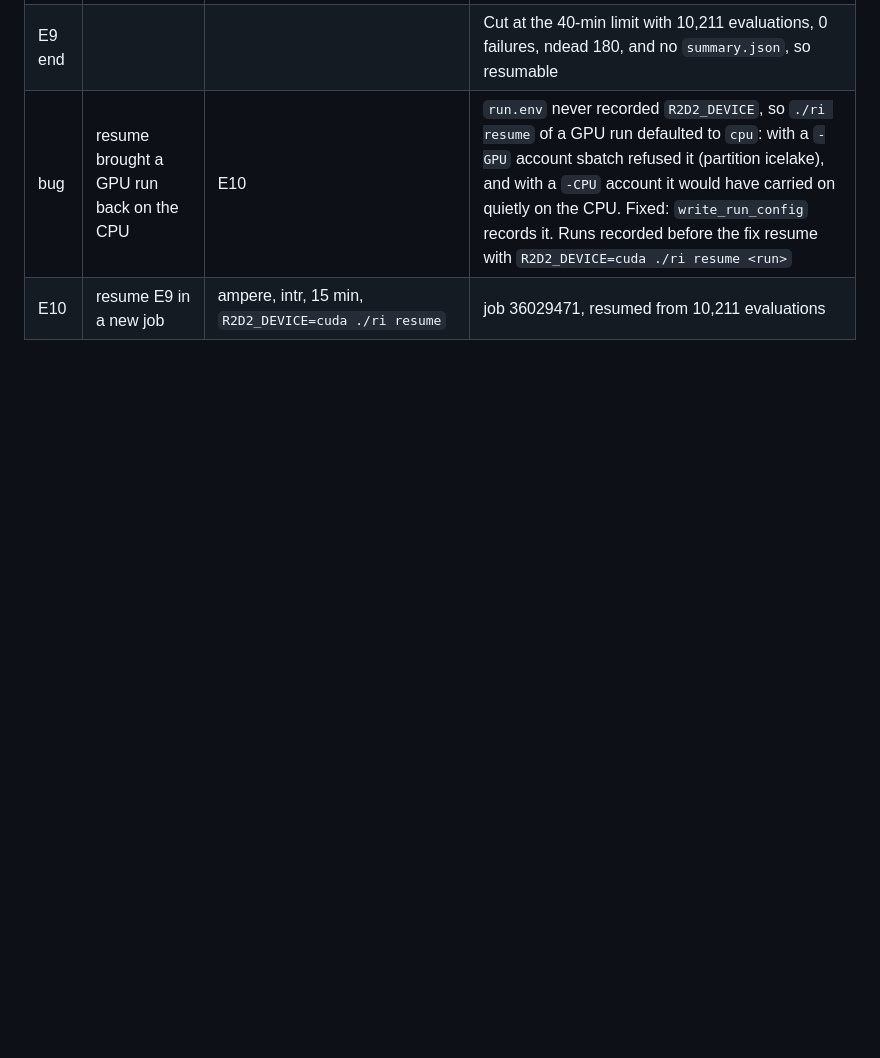
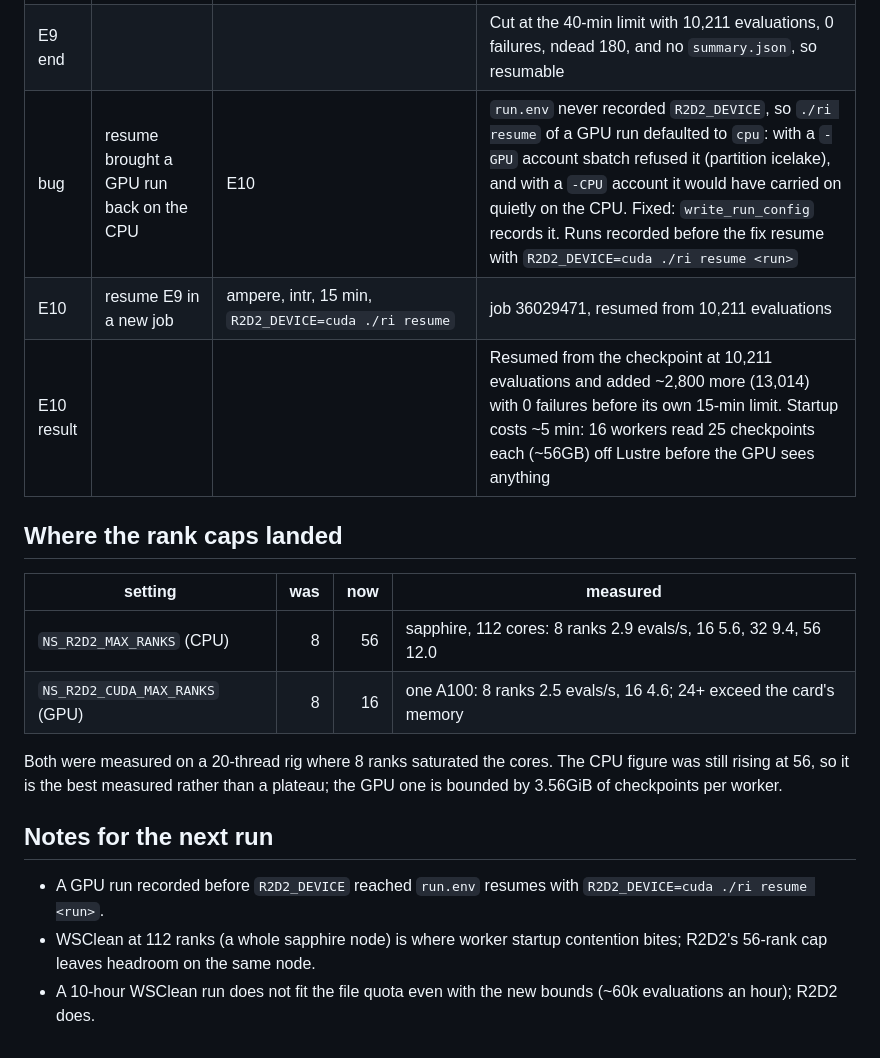
Before and after one commit to tommyrharper/ri-reproducibility, a Markdown page: docs/csd3-experiments.md, the part around the change. Drawn GitHub-style; blank space fills up the shorter version.

Commit message:
docs: E10 resume result, where the rank caps landed
Co-Authored-By: Claude Opus 5 (1M context) <noreply@anthropic.com>
Claude-Session: https://claude.ai/code/session_01Q7RNJWbjdctEUtW4kHpWAU

```diff
--- a/docs/csd3-experiments.md
+++ b/docs/csd3-experiments.md
@@ -48,3 +48,24 @@ Jobs of increasing size on CSD3, to catch bugs before a long run and to set
 | E9 end | | | Cut at the 40-min limit with 10,211 evaluations, 0 failures, ndead 180, and no `summary.json`, so resumable |
 | bug | resume brought a GPU run back on the CPU | E10 | `run.env` never recorded `R2D2_DEVICE`, so `./ri resume` of a GPU run defaulted to `cpu`: with a `-GPU` account sbatch refused it (partition icelake), and with a `-CPU` account it would have carried on quietly on the CPU. Fixed: `write_run_config` records it. Runs recorded before the fix resume with `R2D2_DEVICE=cuda ./ri resume <run>` |
 | E10 | resume E9 in a new job | ampere, intr, 15 min, `R2D2_DEVICE=cuda ./ri resume` | job 36029471, resumed from 10,211 evaluations |
+| E10 result | | | Resumed from the checkpoint at 10,211 evaluations and added ~2,800 more (13,014) with 0 failures before its own 15-min limit. Startup costs ~5 min: 16 workers read 25 checkpoints each (~56GB) off Lustre before the GPU sees anything |
+
+## Where the rank caps landed
+
+| setting | was | now | measured |
+| --- | ---: | ---: | --- |
+| `NS_R2D2_MAX_RANKS` (CPU) | 8 | 56 | sapphire, 112 cores: 8 ranks 2.9 evals/s, 16 5.6, 32 9.4, 56 12.0 |
+| `NS_R2D2_CUDA_MAX_RANKS` (GPU) | 8 | 16 | one A100: 8 ranks 2.5 evals/s, 16 4.6; 24+ exceed the card's memory |
+
+Both were measured on a 20-thread rig where 8 ranks saturated the cores. The
+CPU figure was still rising at 56, so it is the best measured rather than a
+plateau; the GPU one is bounded by 3.56GiB of checkpoints per worker.
+
+## Notes for the next run
+
+- A GPU run recorded before `R2D2_DEVICE` reached `run.env` resumes with
+  `R2D2_DEVICE=cuda ./ri resume <run>`.
+- WSClean at 112 ranks (a whole sapphire node) is where worker startup
+  contention bites; R2D2's 56-rank cap leaves headroom on the same node.
+- A 10-hour WSClean run does not fit the file quota even with the new bounds
+  (~60k evaluations an hour); R2D2 does.
```
